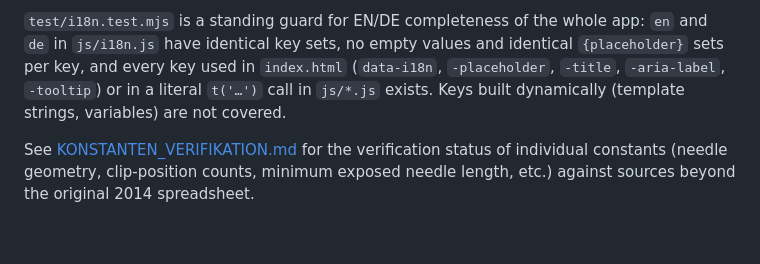
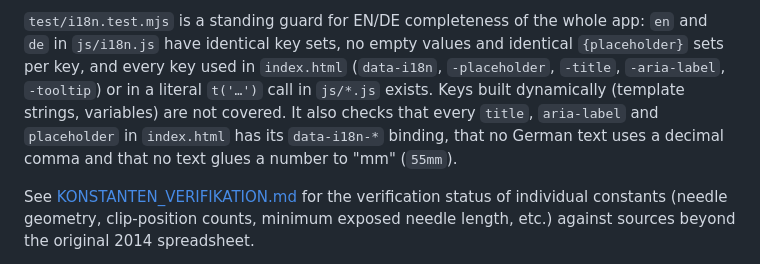
Before and after one commit to EJAIS/jettingcalc, a Markdown page: README.md, the part around the change. Drawn GitHub-style; blank space fills up the shorter version.

```diff
--- a/README.md
+++ b/README.md
@@ -188,7 +188,10 @@ whole app: `en` and `de` in `js/i18n.js` have identical key sets, no empty
 values and identical `{placeholder}` sets per key, and every key used in
 `index.html` (`data-i18n`, `-placeholder`, `-title`, `-aria-label`,
 `-tooltip`) or in a literal `t('…')` call in `js/*.js` exists. Keys built
-dynamically (template strings, variables) are not covered.
+dynamically (template strings, variables) are not covered. It also checks
+that every `title`, `aria-label` and `placeholder` in `index.html` has its
+`data-i18n-*` binding, that no German text uses a decimal comma and that
+no text glues a number to "mm" (`55mm`).
 
 See [KONSTANTEN_VERIFIKATION.md](KONSTANTEN_VERIFIKATION.md) for the verification status of individual constants (needle geometry, clip-position counts, minimum exposed needle length, etc.) against sources beyond the original 2014 spreadsheet.
 
```
Also changed, not shown: CLAUDE.md (+37 -2 lines), TESTING.md (+28 -1 lines).
